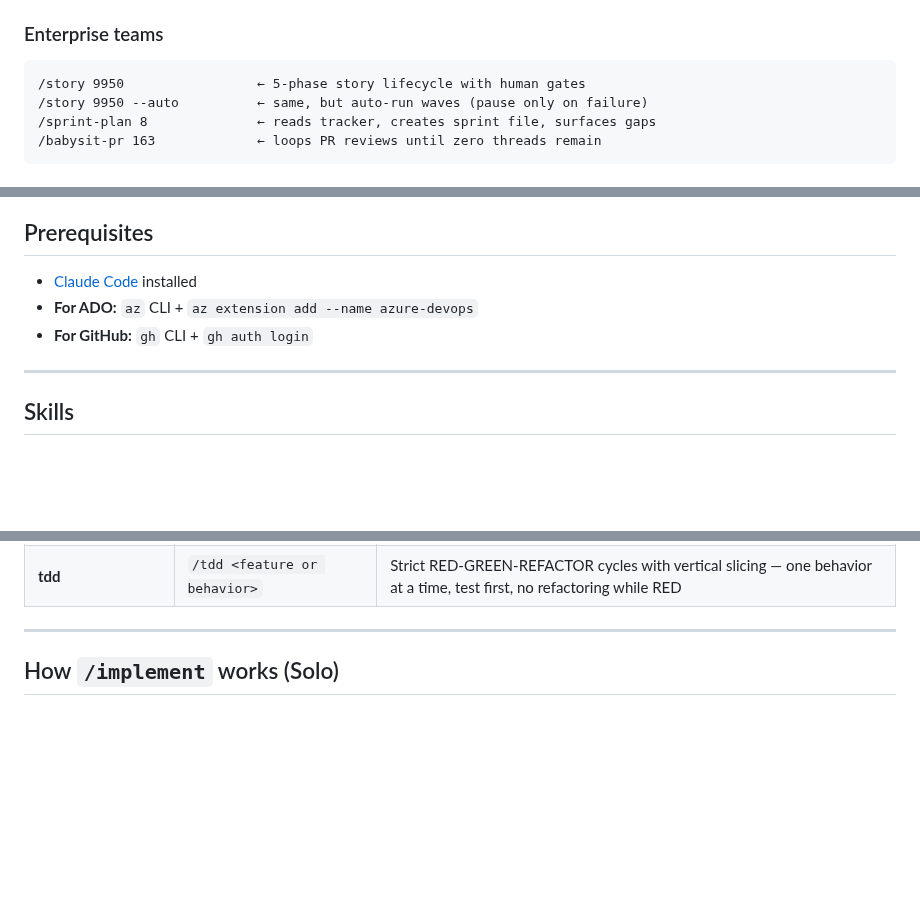
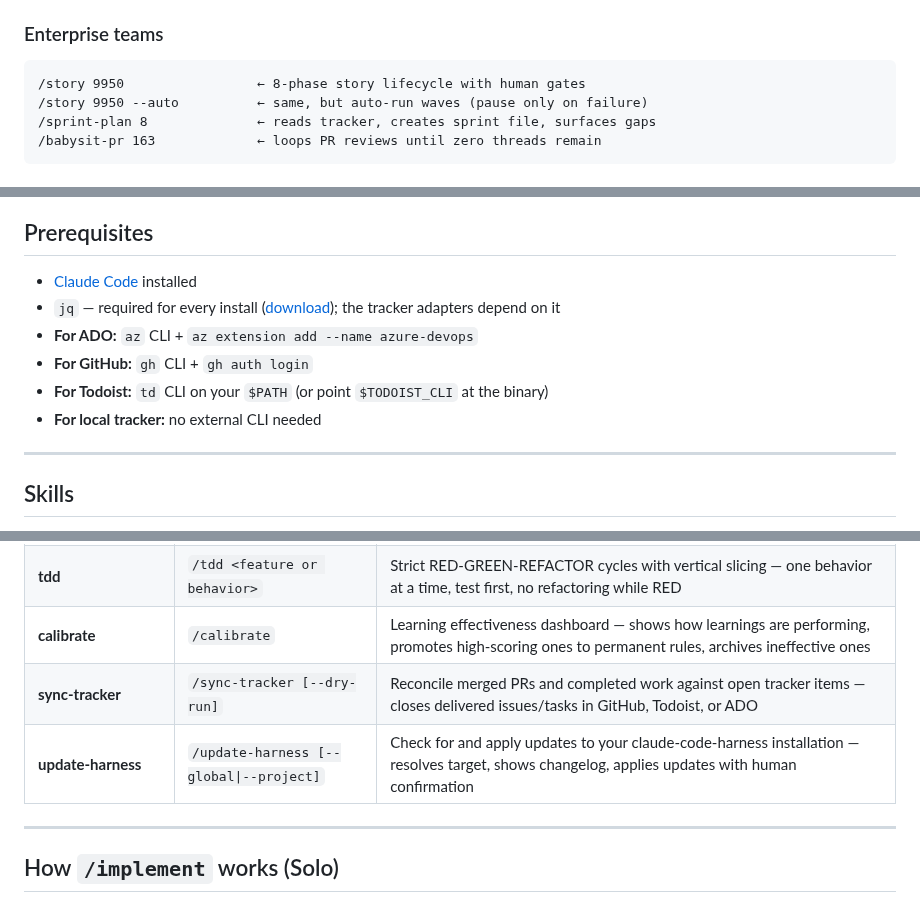
Before and after one commit to anudeeps28/claude-code-harness, a Markdown page: README.md, 3 parts joined by grey strips. Rendered like a GitHub page; blank space fills up the shorter version.

````diff
--- a/README.md
+++ b/README.md
@@ -50,7 +50,7 @@ AI coding tools are powerful — but unstructured. You start a task, the model e
 
 ### Enterprise teams
 ```
-/story 9950                 ← 5-phase story lifecycle with human gates
+/story 9950                 ← 8-phase story lifecycle with human gates
 /story 9950 --auto          ← same, but auto-run waves (pause only on failure)
 /sprint-plan 8              ← reads tracker, creates sprint file, surfaces gaps
 /babysit-pr 163             ← loops PR reviews until zero threads remain
@@ -205,8 +206,11 @@ For installs created before v2.1, `/update-harness` runs a one-time backfill to
 ## Prerequisites
 
 - [Claude Code](https://claude.ai/code) installed
+- `jq` — required for every install ([download](https://jqlang.github.io/jq/download/)); the tracker adapters depend on it
 - **For ADO:** `az` CLI + `az extension add --name azure-devops`
 - **For GitHub:** `gh` CLI + `gh auth login`
+- **For Todoist:** `td` CLI on your `$PATH` (or point `$TODOIST_CLI` at the binary)
+- **For local tracker:** no external CLI needed
 
 ---
 
@@ -255,6 +259,9 @@ Skills are invoked with `/skill-name` in Claude Code. Each skill is a folder und
 | **triage** | `/triage <issue-id>` | Route incoming issues through a 5-state workflow with bug/enhancement categorization, reproduction attempts, and tracker label management |
 | **design-artifacts** | `/design-artifacts [all \| doc-name ...]` | Generate the project-level spec stack from ARCHITECTURE.md + PRD — database schema, API reference, sequence diagrams, data flow, deployment, dev guide, debugging guide |
 | **tdd** | `/tdd <feature or behavior>` | Strict RED-GREEN-REFACTOR cycles with vertical slicing — one behavior at a time, test first, no refactoring while RED |
+| **calibrate** | `/calibrate` | Learning effectiveness dashboard — shows how learnings are performing, promotes high-scoring ones to permanent rules, archives ineffective ones |
+| **sync-tracker** | `/sync-tracker [--dry-run]` | Reconcile merged PRs and completed work against open tracker items — closes delivered issues/tasks in GitHub, Todoist, or ADO |
+| **update-harness** | `/update-harness [--global\|--project]` | Check for and apply updates to your claude-code-harness installation — resolves target, shows changelog, applies updates with human confirmation |
 
 ---
 
````
Also changed, not shown: other parts of README.md (+47 -23 lines).
